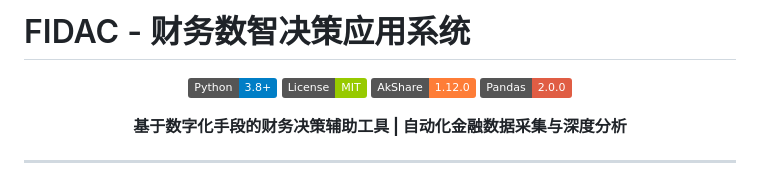
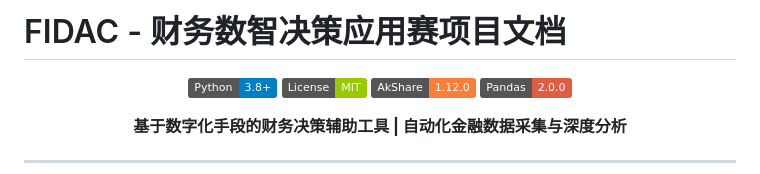
Before and after one commit to yohoten/fidac, a Markdown page: README.md, the part around the change. Rendered like a GitHub page; badges without logos.

Commit message:
Add README.md: 项目说明文档

```diff
--- a/README.md
+++ b/README.md
@@ -1,4 +1,4 @@
-# FIDAC - 财务数智决策应用系统
+# FIDAC - 财务数智决策应用赛项目文档
 
 <div align="center">
 
```
